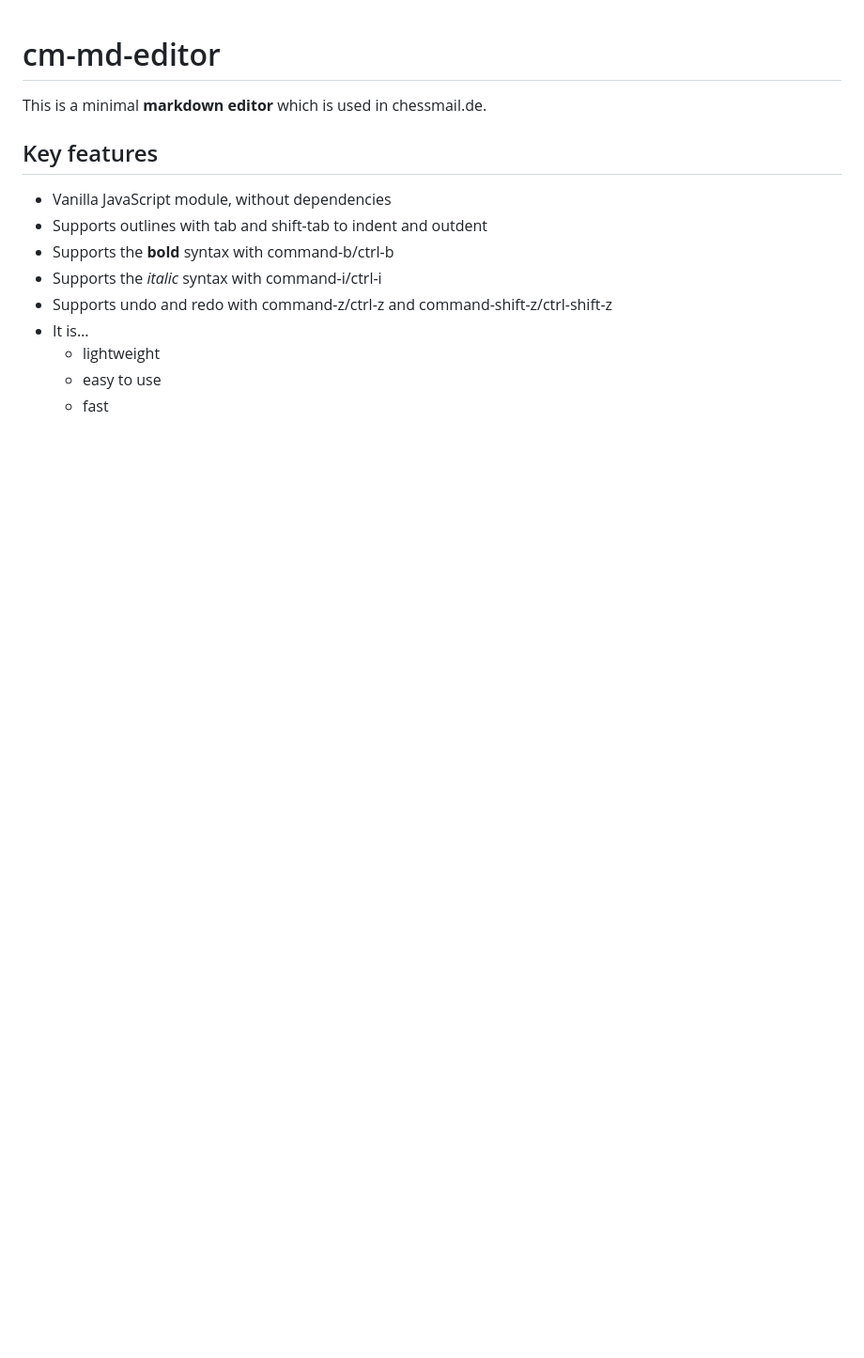
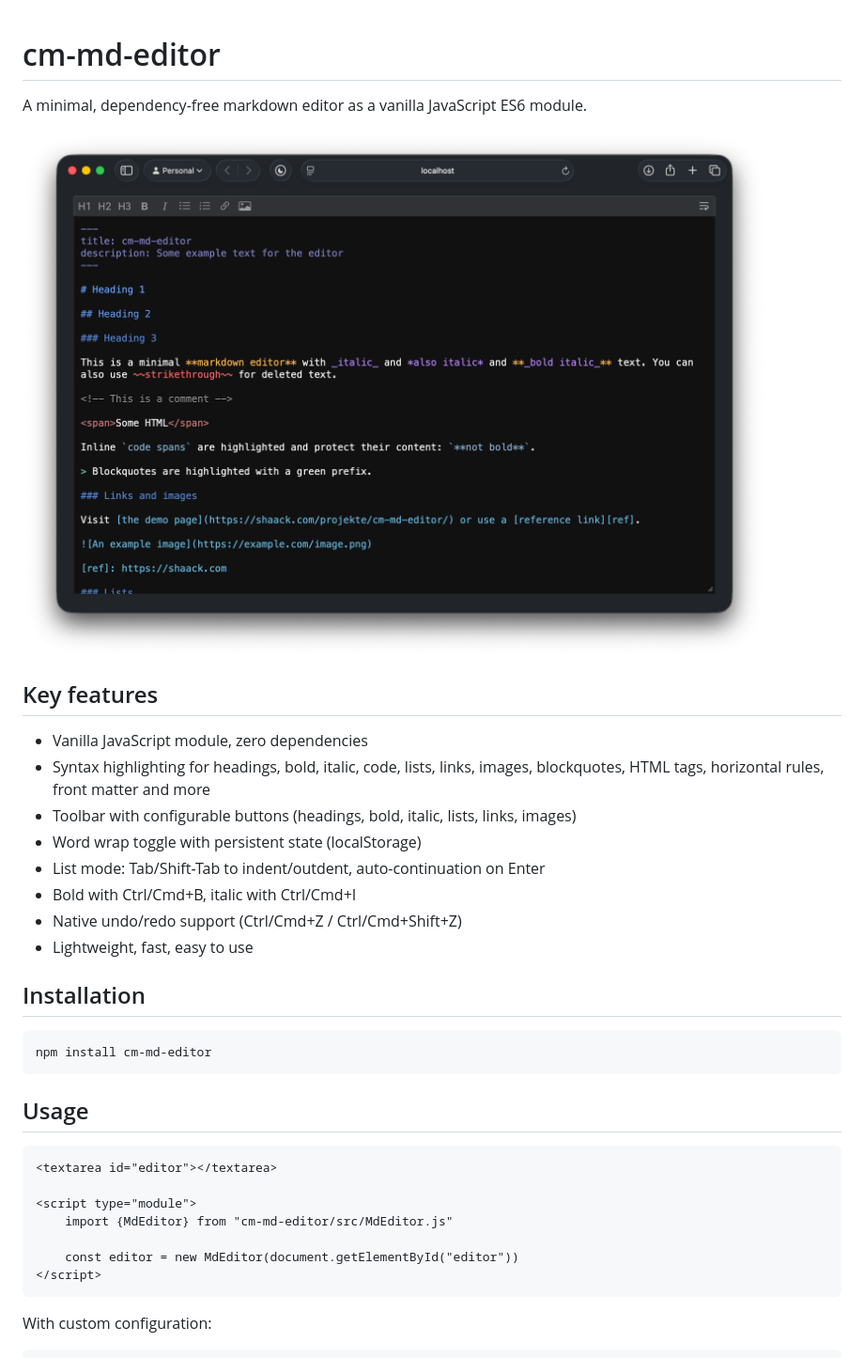
Before and after one commit to shaack/cm-md-editor, a Markdown page: README.md, the part around one of its changes. Shown at 94% size. Rendered like a GitHub page; pictures changed too: screenshot.png (added); blank space fills up the shorter version.

````diff
--- a/README.md
+++ b/README.md
@@ -1,15 +1,37 @@
 # cm-md-editor
 
-This is a minimal **markdown editor** which is used in chessmail.de.
+A minimal, dependency-free markdown editor as a vanilla JavaScript ES6 module.
+
+![Screenshot](screenshot.png)
 
 ## Key features
 
-- Vanilla JavaScript module, without dependencies
-- Supports outlines with tab and shift-tab to indent and outdent
-- Supports the **bold** syntax with command-b/ctrl-b
-- Supports the _italic_ syntax with command-i/ctrl-i
-- Supports undo and redo with command-z/ctrl-z and command-shift-z/ctrl-shift-z
-- It is…
-  - lightweight
-  - easy to use
-  - fast
+- Vanilla JavaScript module, zero dependencies
+- Syntax highlighting for headings, bold, italic, code, lists, links, images, blockquotes, HTML tags, horizontal rules, front matter and more
+- Toolbar with configurable buttons (headings, bold, italic, lists, links, images)
+- Word wrap toggle with persistent state (localStorage)
+- List mode: Tab/Shift-Tab to indent/outdent, auto-continuation on Enter
+- Bold with Ctrl/Cmd+B, italic with Ctrl/Cmd+I
+- Native undo/redo support (Ctrl/Cmd+Z / Ctrl/Cmd+Shift+Z)
+- Lightweight, fast, easy to use
+
+## Installation
+
+```bash
+npm install cm-md-editor
+```
+
+## Usage
+
+```html
+<textarea id="editor"></textarea>
+
+<script type="module">
+    import {MdEditor} from "cm-md-editor/src/MdEditor.js"
+
+    const editor = new MdEditor(document.getElementById("editor"))
+</script>
+```
+
+With custom configuration:
+
````
Also changed, not shown: other parts of README.md (+44 -0 lines), 2 other files.
